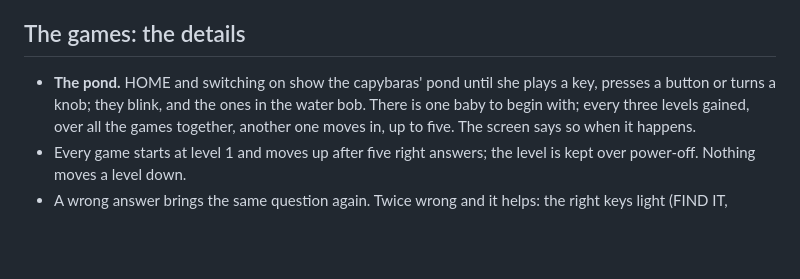
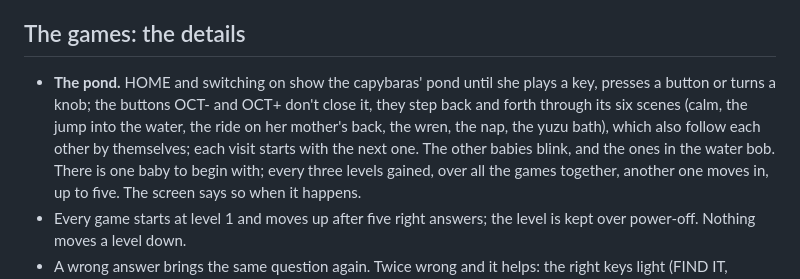
Before and after one commit to trapperl/capy-fm1, a Markdown page: docs/MANUAL.md, the part around the change. Rendered like a GitHub page; blank space fills up the shorter version.

```diff
--- a/docs/MANUAL.md
+++ b/docs/MANUAL.md
@@ -74,7 +74,10 @@ The tables in the [README](../README.md#playing) are complete. A few details:
 
 ## The games: the details
 
-- **The pond.** HOME and switching on show the capybaras' pond until she plays a key, presses a button or turns a knob; they blink, and the ones in the water bob. There is one
+- **The pond.** HOME and switching on show the capybaras' pond until she plays a key, presses a button or turns a knob; the
+  buttons OCT- and OCT+ don't close it, they step back and forth through its six scenes (calm, the jump into the
+  water, the ride on her mother's back, the wren, the nap, the yuzu bath), which also follow each other by
+  themselves; each visit starts with the next one. The other babies blink, and the ones in the water bob. There is one
   baby to begin with; every three levels gained, over all the games together, another one moves in, up to five.
   The screen says so when it happens.
 - Every game starts at level 1 and moves up after five right answers; the level is kept over power-off. Nothing
```
Also changed, not shown: README.md (+5 -3 lines), docs/pond.gif, 1 other file.
